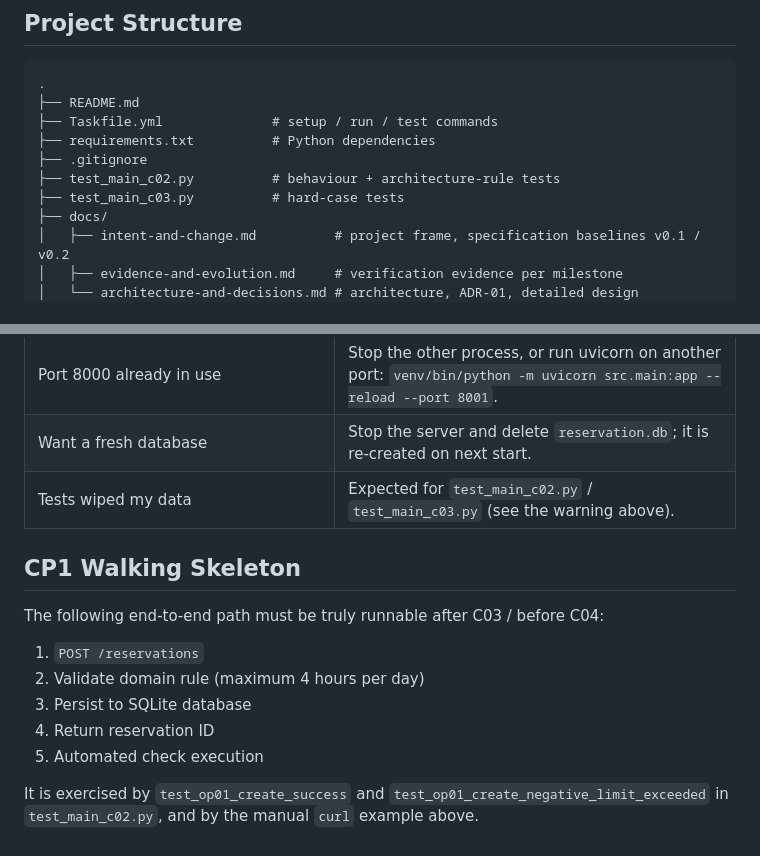
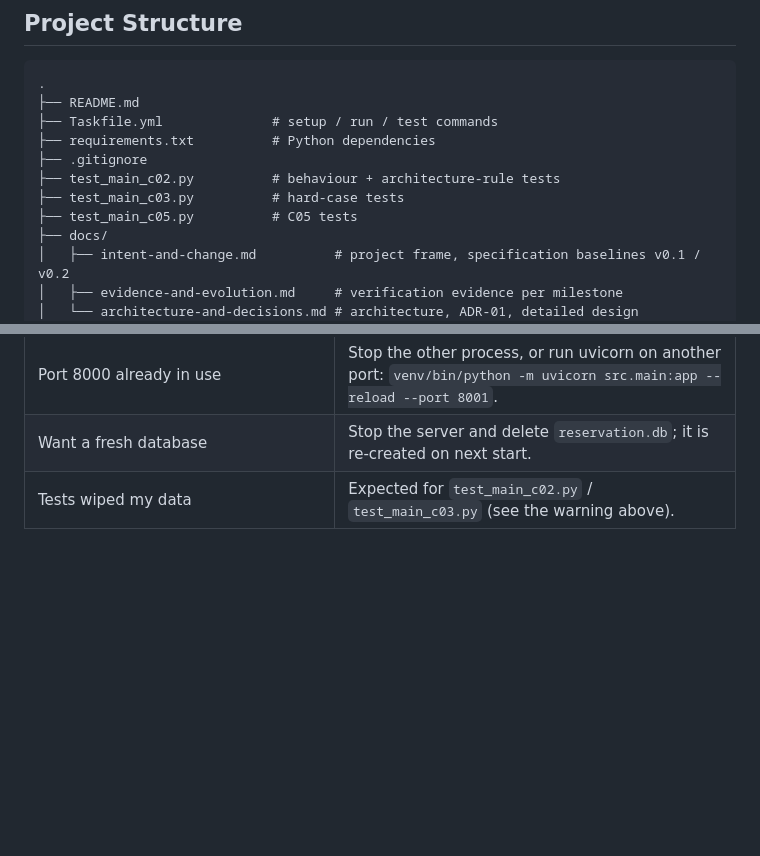
Before and after one commit to abdul-kasif/swi-c01-study-room-reservation, a Markdown page: README.md, 2 parts joined by grey strips. GitHub-like rendering; blank space fills up the shorter version.

Commit message:
Update README with C05 tests and remove CP1 section
Added C05 tests to the README and removed the CP1 Walking Skeleton section.

```diff
--- a/README.md
+++ b/README.md
@@ -183,6 +183,7 @@ venv\Scripts\python -m pytest test_main_c03.py -v    # Windows
 ├── .gitignore
 ├── test_main_c02.py          # behaviour + architecture-rule tests
 ├── test_main_c03.py          # hard-case tests
+├── test_main_c05.py          # C05 tests
 ├── docs/
 │   ├── intent-and-change.md          # project frame, specification baselines v0.1 / v0.2
 │   ├── evidence-and-evolution.md     # verification evidence per milestone
@@ -218,15 +219,3 @@ Layering (ADR-01): `main.py` -> `service.py` -> `domain.py` / `repository.py` /
 | Port 8000 already in use | Stop the other process, or run uvicorn on another port: `venv/bin/python -m uvicorn src.main:app --reload --port 8001`. |
 | Want a fresh database | Stop the server and delete `reservation.db`; it is re-created on next start. |
 | Tests wiped my data | Expected for `test_main_c02.py` / `test_main_c03.py` (see the warning above). |
-
-## CP1 Walking Skeleton
-
-The following end-to-end path must be truly runnable after C03 / before C04:
-
-1. `POST /reservations`
-2. Validate domain rule (maximum 4 hours per day)
-3. Persist to SQLite database
-4. Return reservation ID
-5. Automated check execution
-
-It is exercised by `test_op01_create_success` and `test_op01_create_negative_limit_exceeded` in `test_main_c02.py`, and by the manual `curl` example above.
```
